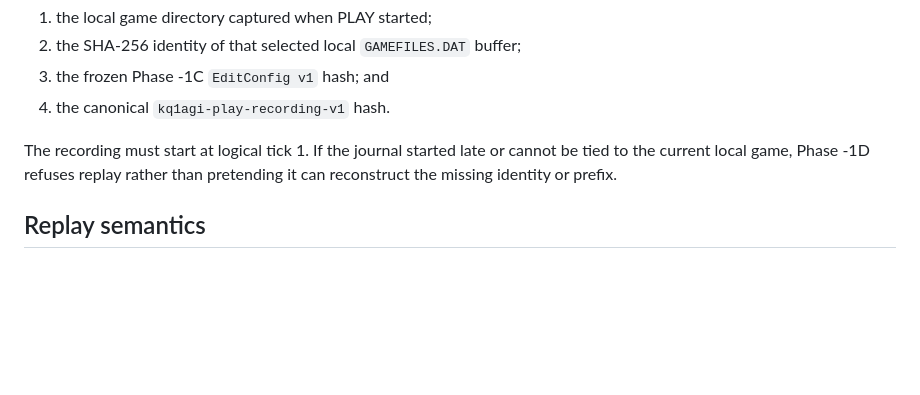
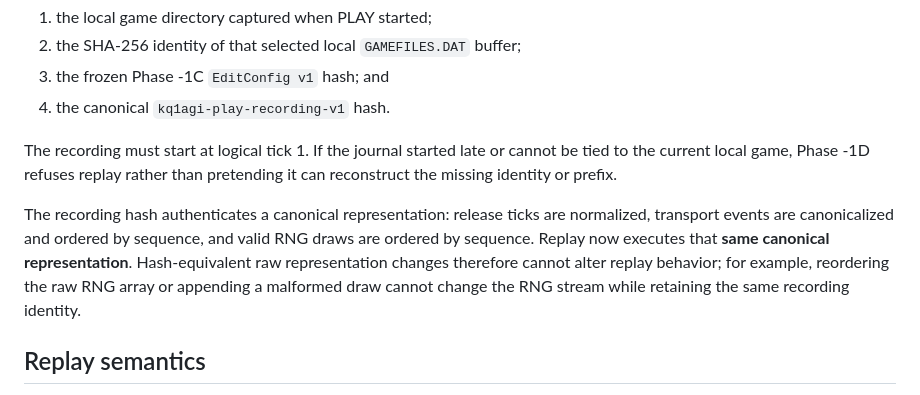
Before and after one commit to flesentine/kq1agi, a Markdown page: docs/TRUTH_ENGINE_PHASE_1D.md, the part around the change. Rendered like a GitHub page; blank space fills up the shorter version.

Commit message:
Document canonical recording replay integrity

```diff
--- a/docs/TRUTH_ENGINE_PHASE_1D.md
+++ b/docs/TRUTH_ENGINE_PHASE_1D.md
@@ -35,6 +35,8 @@ When **REPLAY PLAY** is pressed, the current journal is copied synchronously bef
 4. the canonical `kq1agi-play-recording-v1` hash.
 
 The recording must start at logical tick 1. If the journal started late or cannot be tied to the current local game, Phase -1D refuses replay rather than pretending it can reconstruct the missing identity or prefix.
+
+The recording hash authenticates a canonical representation: release ticks are normalized, transport events are canonicalized and ordered by sequence, and valid RNG draws are ordered by sequence. Replay now executes that **same canonical representation**. Hash-equivalent raw representation changes therefore cannot alter replay behavior; for example, reordering the raw RNG array or appending a malformed draw cannot change the RNG stream while retaining the same recording identity.
 
 ## Replay semantics
 
```
